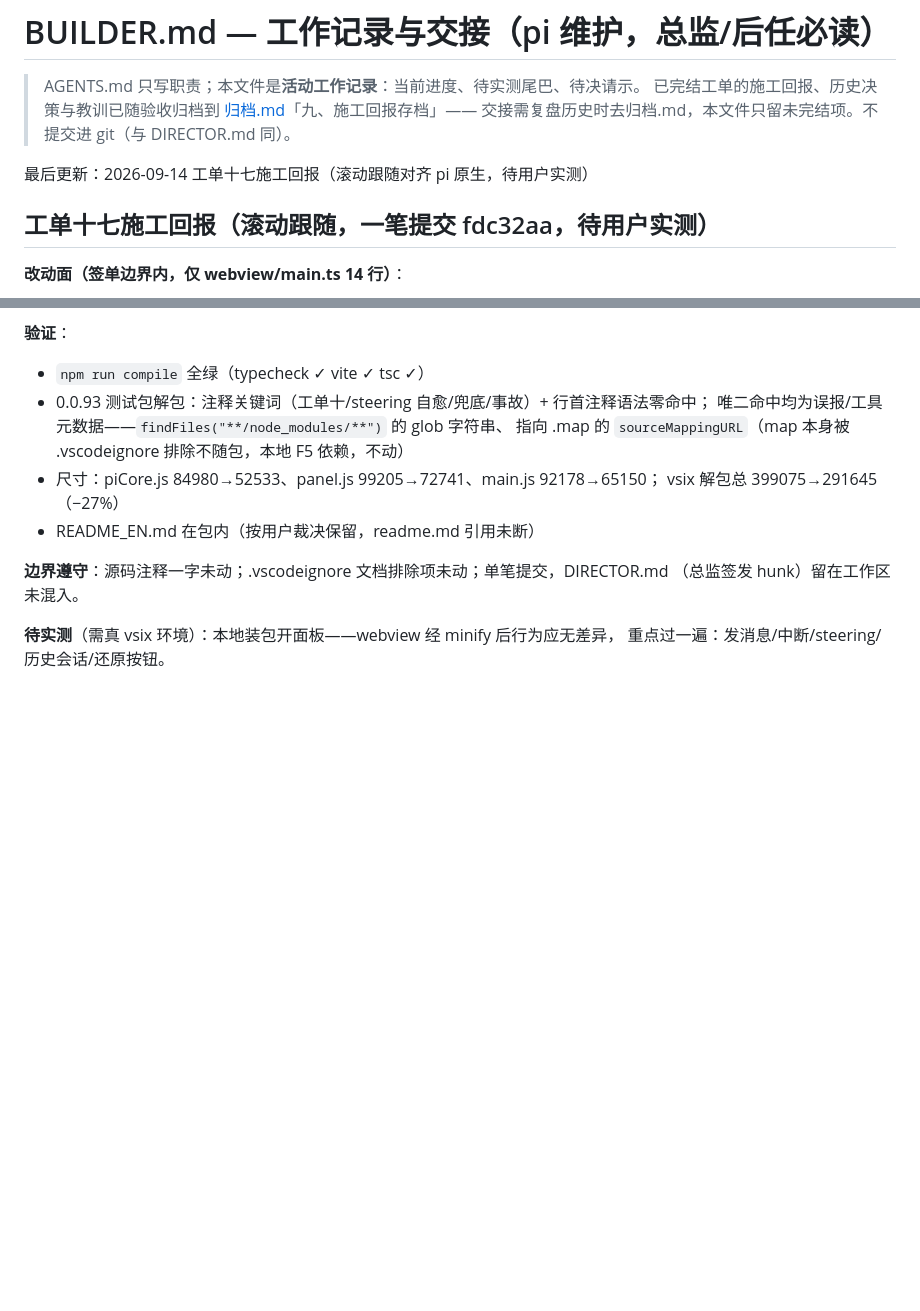
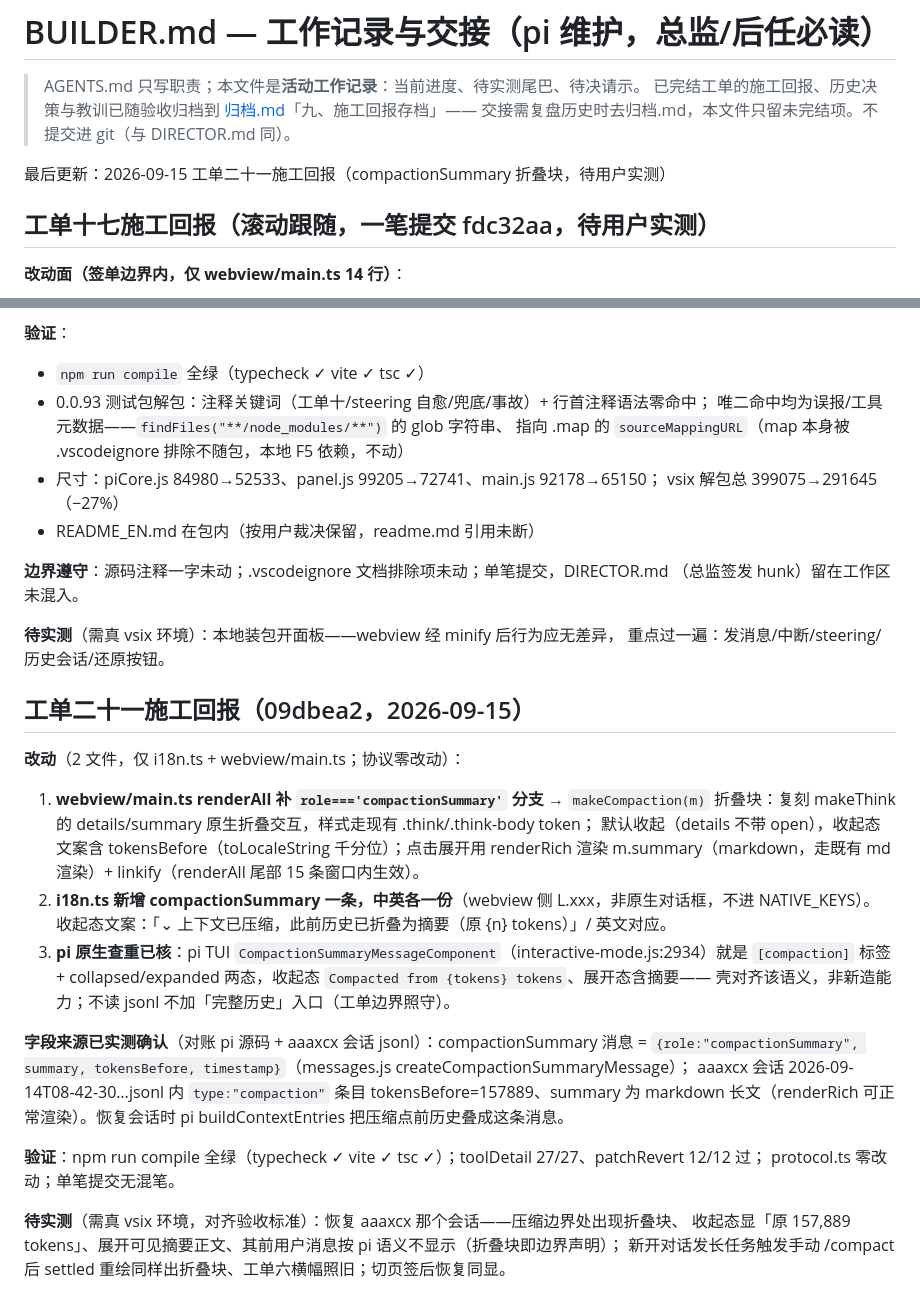
Before and after one commit to HummerBor/Pi-For-VS-code, a Markdown page: BUILDER.md, 2 parts joined by grey strips. GitHub-like rendering; blank space fills up the shorter version.

```diff
--- a/BUILDER.md
+++ b/BUILDER.md
@@ -4,7 +4,7 @@
 > 已完结工单的施工回报、历史决策与教训已随验收归档到 [归档.md](归档.md)「九、施工回报存档」——
 > 交接需复盘历史时去归档.md，本文件只留未完结项。不提交进 git（与 DIRECTOR.md 同）。
 
-最后更新：2026-09-14 工单十七施工回报（滚动跟随对齐 pi 原生，待用户实测）
+最后更新：2026-09-15 工单二十一施工回报（compactionSummary 折叠块，待用户实测）
 
 ## 工单十七施工回报（滚动跟随，一笔提交 fdc32aa，待用户实测）
 
@@ -350,3 +350,28 @@ removeComments 管不到 vite 链路；经用户确认「有必要的话可以
 
 **待实测**（需真 vsix 环境）：本地装包开面板——webview 经 minify 后行为应无差异，
 重点过一遍：发消息/中断/steering/历史会话/还原按钮。
+
+## 工单二十一施工回报（09dbea2，2026-09-15）
+
+**改动**（2 文件，仅 i18n.ts + webview/main.ts；协议零改动）：
+1. **webview/main.ts renderAll 补 `role==='compactionSummary'` 分支** → `makeCompaction(m)`
+   折叠块：复刻 makeThink 的 details/summary 原生折叠交互，样式走现有 .think/.think-body token；
+   默认收起（details 不带 open），收起态文案含 tokensBefore（toLocaleString 千分位）；点击展开用
+   renderRich 渲染 m.summary（markdown，走既有 md 渲染）+ linkify（renderAll 尾部 15 条窗口内生效）。
+2. **i18n.ts 新增 compactionSummary 一条，中英各一份**（webview 侧 L.xxx，非原生对话框，不进 NATIVE_KEYS）。
+   收起态文案：「⌄ 上下文已压缩，此前历史已折叠为摘要（原 {n} tokens）」/ 英文对应。
+3. **pi 原生查重已核**：pi TUI `CompactionSummaryMessageComponent`（interactive-mode.js:2934）就是
+   `[compaction]` 标签 + collapsed/expanded 两态，收起态 `Compacted from {tokens} tokens`、展开态含摘要——
+   壳对齐该语义，非新造能力；不读 jsonl 不加「完整历史」入口（工单边界照守）。
+
+**字段来源已实测确认**（对账 pi 源码 + aaaxcx 会话 jsonl）：compactionSummary 消息 =
+ `{role:"compactionSummary", summary, tokensBefore, timestamp}`（messages.js createCompactionSummaryMessage）；
+ aaaxcx 会话 2026-09-14T08-42-30…jsonl 内 `type:"compaction"` 条目 tokensBefore=157889、summary 为
+ markdown 长文（renderRich 可正常渲染）。恢复会话时 pi buildContextEntries 把压缩点前历史叠成这条消息。
+
+**验证**：npm run compile 全绿（typecheck ✓ vite ✓ tsc ✓）；toolDetail 27/27、patchRevert 12/12 过；
+protocol.ts 零改动；单笔提交无混笔。
+
+**待实测**（需真 vsix 环境，对齐验收标准）：恢复 aaaxcx 那个会话——压缩边界处出现折叠块、
+收起态显「原 157,889 tokens」、展开可见摘要正文、其前用户消息按 pi 语义不显示（折叠块即边界声明）；
+新开对话发长任务触发手动 /compact 后 settled 重绘同样出折叠块、工单六横幅照旧；切页签后恢复同显。
```
Also changed, not shown: DIRECTOR.md (+17 -3 lines).
